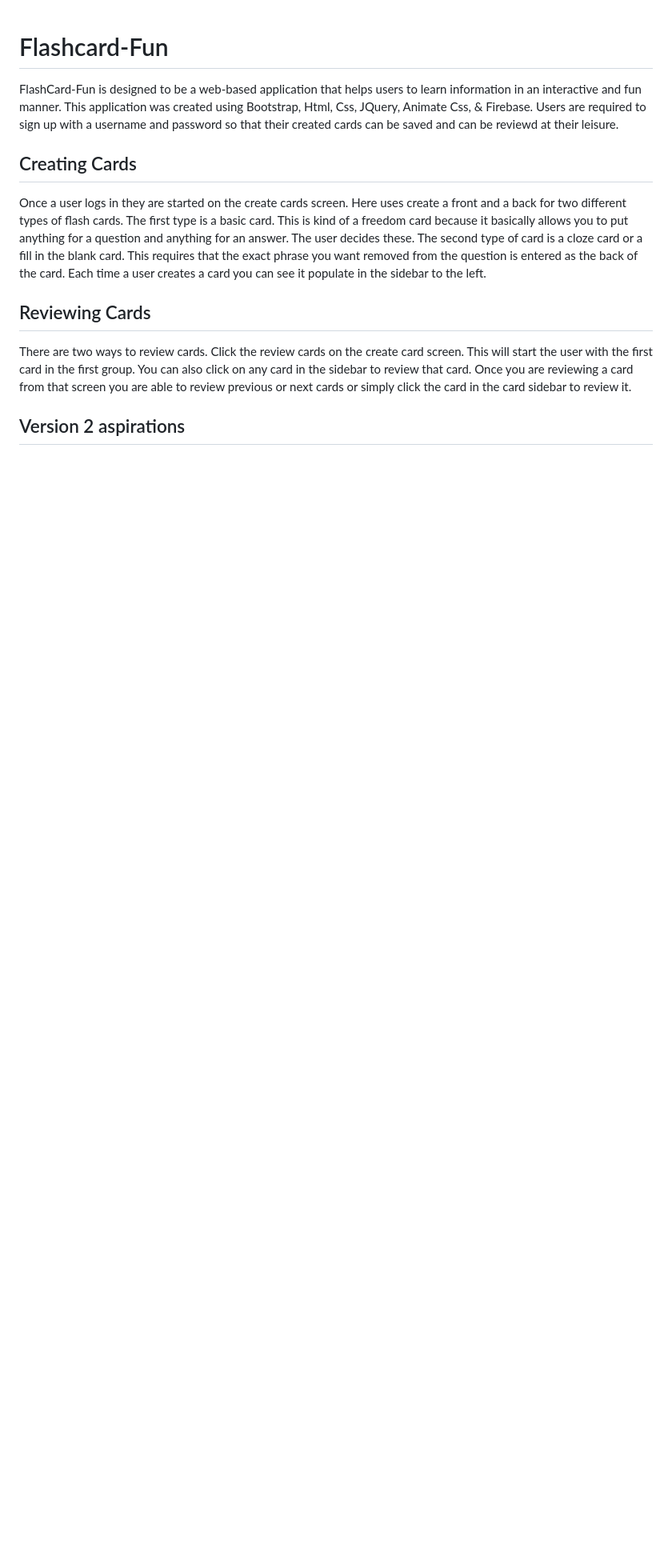
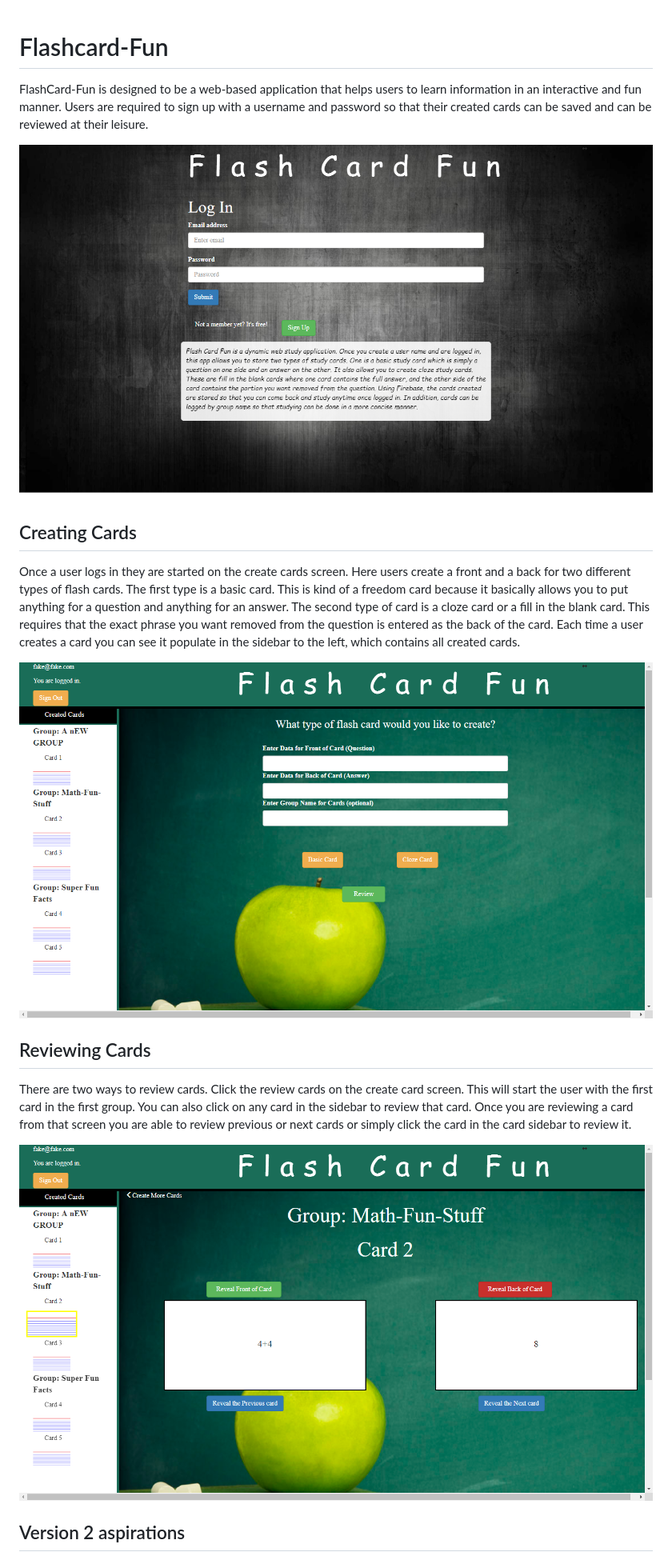
Before and after one commit to 901david/Flashcard-Fun, a Markdown page: README.md, the part around the change printed below. Shown: that part at 80% size. Drawn GitHub-style; pictures changed too: readmeimages/shot1.png (added), readmeimages/shot2.png (added), readmeimages/shot3.png (added); blank space fills up the shorter version.

```diff
--- a/README.md
+++ b/README.md
@@ -1,15 +1,19 @@
 # Flashcard-Fun
 
-FlashCard-Fun is designed to be a web-based application that helps users to learn information in an interactive and fun manner.  This application was created using Bootstrap, Html, Css, JQuery, Animate Css, & Firebase.
-Users are required to sign up with a username and password so that their created cards can be saved and can be reviewd at their leisure.
+FlashCard-Fun is designed to be a web-based application that helps users to learn information in an interactive and fun manner. Users are required to sign up with a username and password so that their created cards can be saved and can be reviewed at their leisure.
+
+![Shot1](readmeimages/shot1.png)
 
 ## Creating Cards
 
-Once a user logs in they are started on the create cards screen.  Here uses create  a front and a back for two different types of flash cards.  The first type is a basic card. This is kind of a freedom card because it basically allows you to put anything for a question and anything for an answer. The user decides these. The second type of card is a cloze card or a fill in the blank card.  This requires that the exact phrase you want removed from the question is entered as the back of the card.  Each time a user creates a card you can see it populate in the sidebar to the left.
+Once a user logs in they are started on the create cards screen.  Here users create a front and a back for two different types of flash cards.  The first type is a basic card. This is kind of a freedom card because it basically allows you to put anything for a question and anything for an answer. The second type of card is a cloze card or a fill in the blank card.  This requires that the exact phrase you want removed from the question is entered as the back of the card.  Each time a user creates a card you can see it populate in the sidebar to the left, which contains all created cards.
+
+![Shot2](readmeimages/shot2.png)
 
 ## Reviewing Cards
 
 There are two ways to review cards.  Click the review cards on the create card screen.  This will start the user with the first card in the first group.  You can also click on any card in the sidebar to review that card.  Once you are reviewing a card from that screen you are able to review previous or next cards or simply click the card in the card sidebar to review it.
 
+![Shot3](readmeimages/shot3.png)
 
 ## Version 2 aspirations
```
Also changed, not shown: other parts of README.md (+11 -1 lines).
